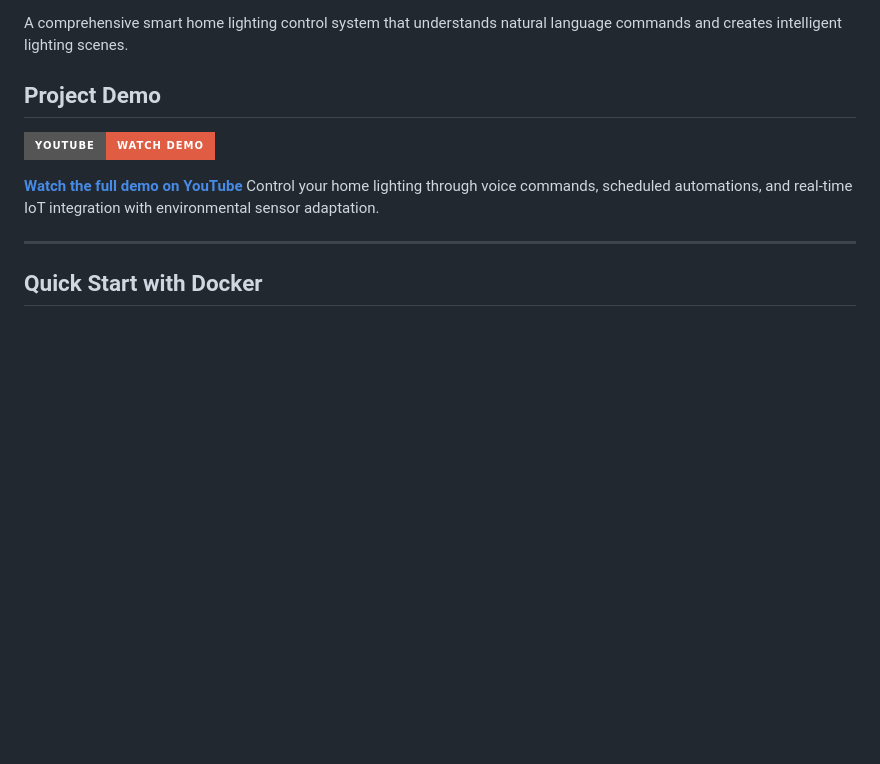
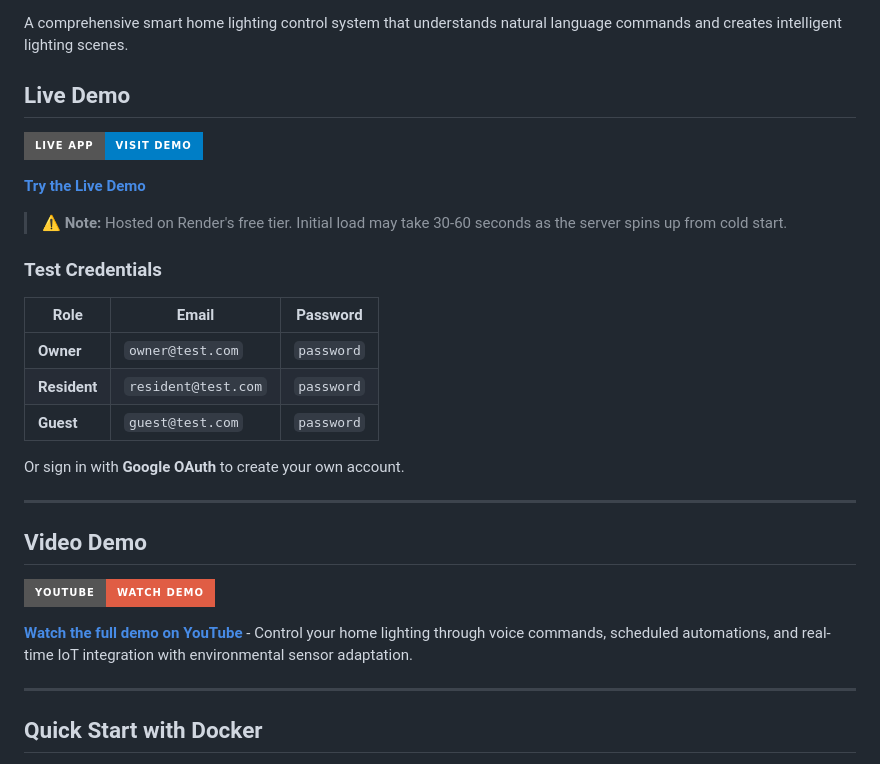
Before and after one commit to muhammadnoorulainroy/smart-lighting-scenes-with-natural-language, a Markdown page: README.md, the part around the change. Rendered like a GitHub page; badges without logos; blank space fills up the shorter version.

Commit message:
docs: update README to include live demo link, test credentials, and note on server load time

```diff
--- a/README.md
+++ b/README.md
@@ -7,11 +7,31 @@
 
 A comprehensive smart home lighting control system that understands natural language commands and creates intelligent lighting scenes.
 
-## Project Demo
+## Live Demo
+
+[![Live Demo](https://img.shields.io/badge/_Live_App-Visit_Demo-blue?style=for-the-badge)](https://smart-lighting-frontend.onrender.com/)
+
+**[Try the Live Demo](https://smart-lighting-frontend.onrender.com/)**
+
+> ⚠️ **Note:** Hosted on Render's free tier. Initial load may take 30-60 seconds as the server spins up from cold start.
+
+### Test Credentials
+
+| Role | Email | Password |
+|------|-------|----------|
+| **Owner** | `owner@test.com` | `password` |
+| **Resident** | `resident@test.com` | `password` |
+| **Guest** | `guest@test.com` | `password` |
+
+Or sign in with **Google OAuth** to create your own account.
+
+---
+
+## Video Demo
 
 [![Watch Demo](https://img.shields.io/badge/YouTube-Watch%20Demo-red?style=for-the-badge&logo=youtube)](https://youtu.be/nlmkqhvYwiA)
 
-**[Watch the full demo on YouTube](https://youtu.be/nlmkqhvYwiA)** Control your home lighting through voice commands, scheduled automations, and real-time IoT integration with environmental sensor adaptation.
+**[Watch the full demo on YouTube](https://youtu.be/nlmkqhvYwiA)** - Control your home lighting through voice commands, scheduled automations, and real-time IoT integration with environmental sensor adaptation.
 
 ---
 
```
